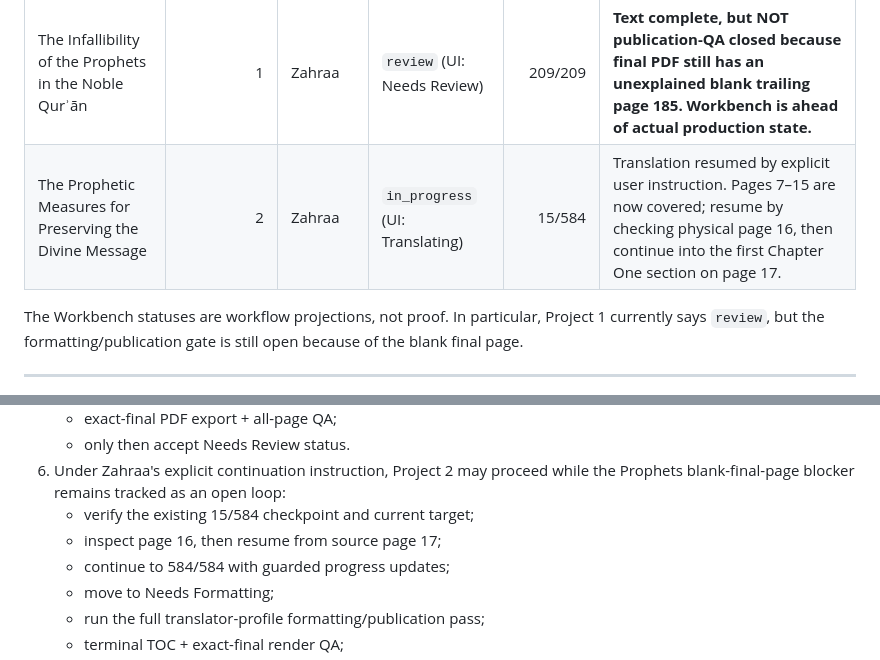
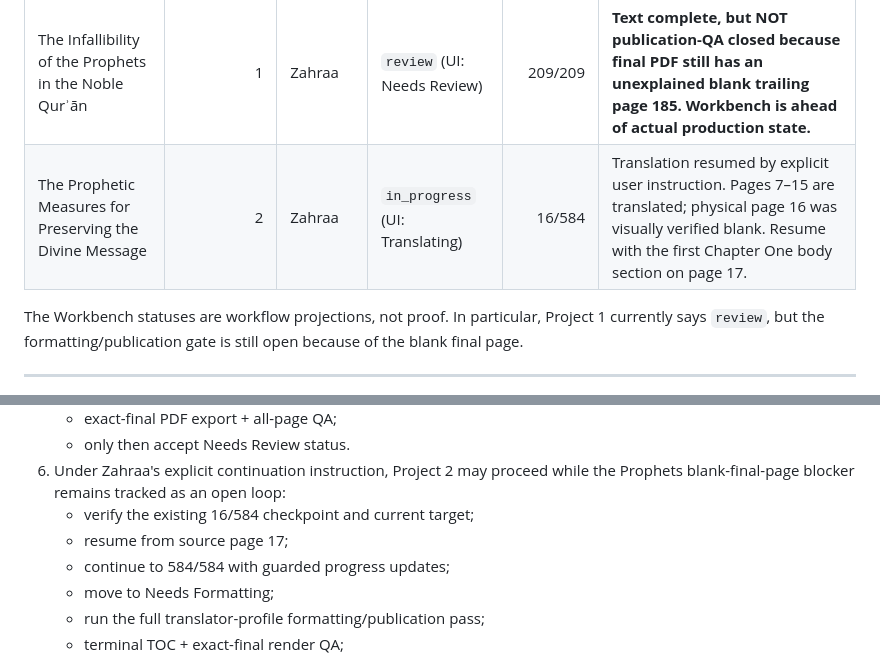
Before and after one commit to mohalizahraa/operator-translation, a Markdown page: handoffs/HANDOFF-2026-10-05-PROPHETS-FINAL-PRODUCTION-QA-THEN-PROPHETIC-MEASURES.md, 2 parts joined by grey strips. GitHub-like rendering.

```diff
--- a/handoffs/HANDOFF-2026-10-05-PROPHETS-FINAL-PRODUCTION-QA-THEN-PROPHETIC-MEASURES.md
+++ b/handoffs/HANDOFF-2026-10-05-PROPHETS-FINAL-PRODUCTION-QA-THEN-PROPHETIC-MEASURES.md
@@ -41,7 +41,7 @@ GitHub compute constraint remains founder-locked at **$0 paid usage**. Any Actio
 | Project | Workbench ID | Assignee | Live status | Source progress | Immediate truth |
 |---|---:|---|---|---:|---|
 | The Infallibility of the Prophets in the Noble Qurʾān | 1 | Zahraa | `review` (UI: Needs Review) | 209/209 | **Text complete, but NOT publication-QA closed because final PDF still has an unexplained blank trailing page 185. Workbench is ahead of actual production state.** |
-| The Prophetic Measures for Preserving the Divine Message | 2 | Zahraa | `in_progress` (UI: Translating) | 15/584 | Translation resumed by explicit user instruction. Pages 7–15 are now covered; resume by checking physical page 16, then continue into the first Chapter One section on page 17. |
+| The Prophetic Measures for Preserving the Divine Message | 2 | Zahraa | `in_progress` (UI: Translating) | 16/584 | Translation resumed by explicit user instruction. Pages 7–15 are translated; physical page 16 was visually verified blank. Resume with the first Chapter One body section on page 17. |
 
 The Workbench statuses are workflow projections, not proof. In particular, Project 1 currently says `review`, but the formatting/publication gate is still open because of the blank final page.
 
@@ -380,8 +381,8 @@ A fresh agent should do this:
    - exact-final PDF export + all-page QA;
    - only then accept Needs Review status.
 6. Under Zahraa's explicit continuation instruction, Project 2 may proceed while the Prophets blank-final-page blocker remains tracked as an open loop:
-   - verify the existing 15/584 checkpoint and current target;
-   - inspect page 16, then resume from source page 17;
+   - verify the existing 16/584 checkpoint and current target;
+   - resume from source page 17;
    - continue to 584/584 with guarded progress updates;
    - move to Needs Formatting;
    - run the full translator-profile formatting/publication pass;
```
Also changed, not shown: other parts of handoffs/HANDOFF-2026-10-05-PROPHETS-FINAL-PRODUCTION-QA-THEN-PROPHETIC-MEASURES.md (+12 -11 lines).
